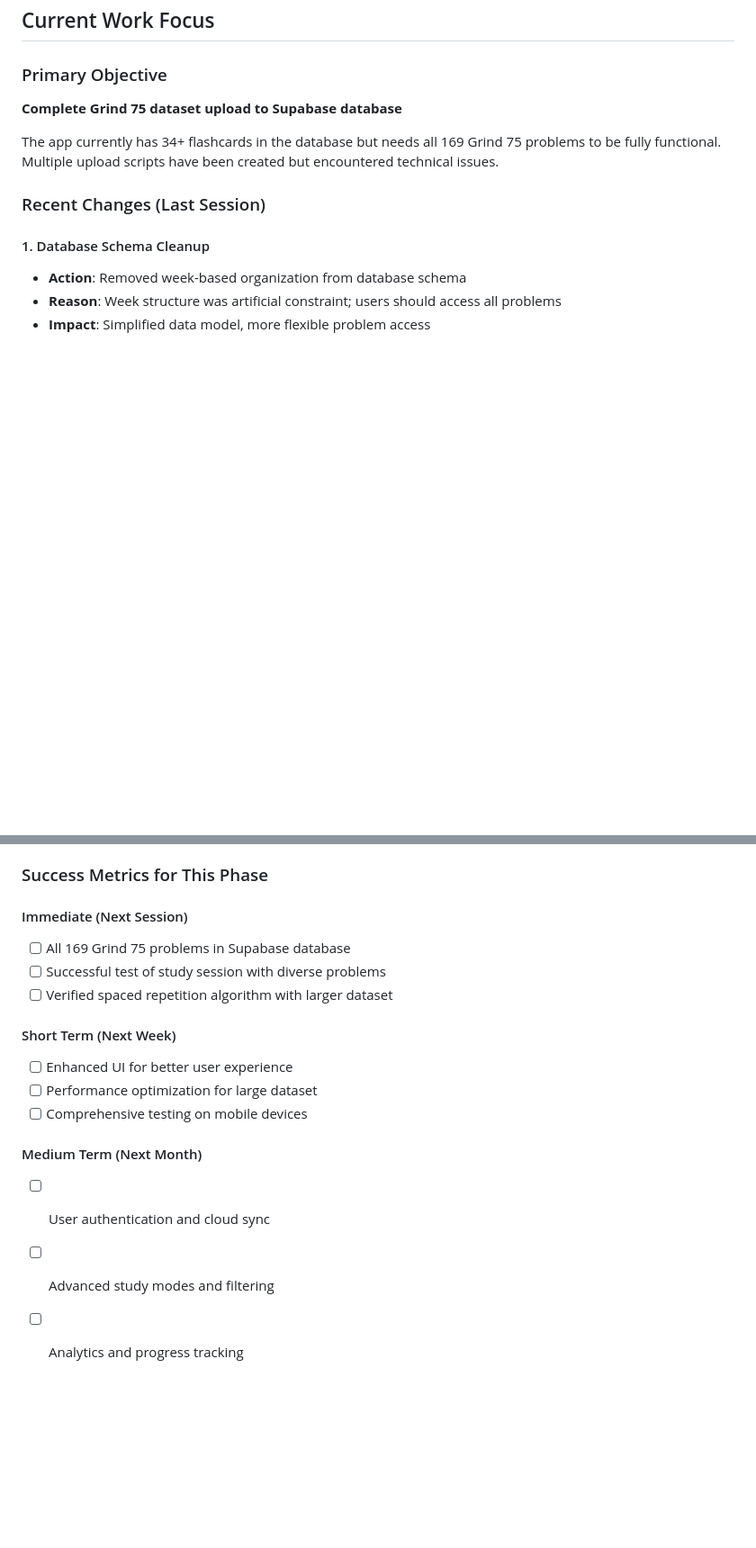
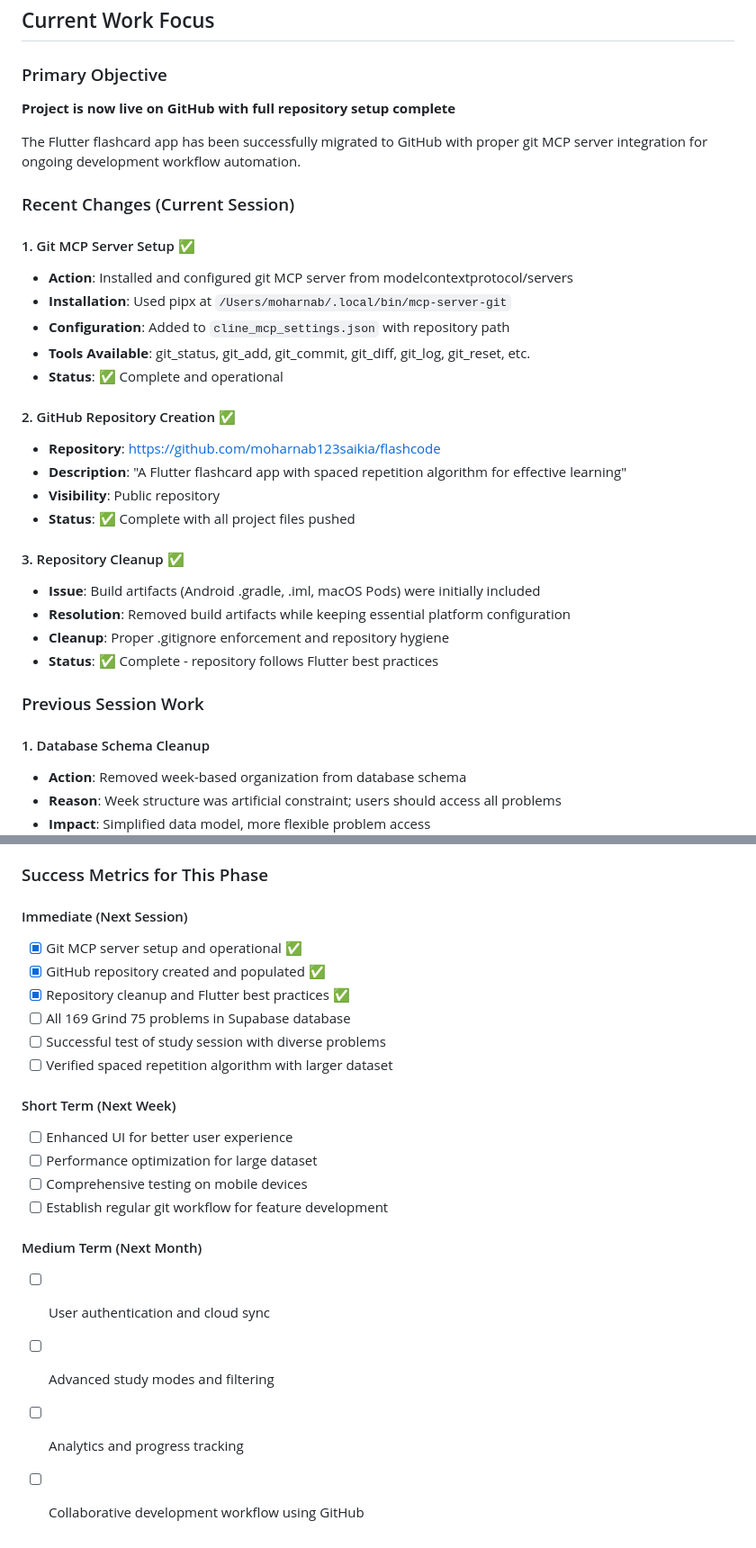
Before and after one commit to moharnab123saikia/flashcode, a Markdown page: memory-bank/activeContext.md, 2 parts joined by grey strips. Shown: that part at 90% size. Rendered like a GitHub page; blank space fills up the shorter version.

```diff
--- a/memory-bank/activeContext.md
+++ b/memory-bank/activeContext.md
@@ -3,11 +3,32 @@
 ## Current Work Focus
 
 ### Primary Objective
-**Complete Grind 75 dataset upload to Supabase database**
+**Project is now live on GitHub with full repository setup complete**
 
-The app currently has 34+ flashcards in the database but needs all 169 Grind 75 problems to be fully functional. Multiple upload scripts have been created but encountered technical issues.
+The Flutter flashcard app has been successfully migrated to GitHub with proper git MCP server integration for ongoing development workflow automation.
 
-### Recent Changes (Last Session)
+### Recent Changes (Current Session)
+
+#### 1. Git MCP Server Setup ✅
+- **Action**: Installed and configured git MCP server from modelcontextprotocol/servers
+- **Installation**: Used pipx at `/Users/moharnab/.local/bin/mcp-server-git`
+- **Configuration**: Added to `cline_mcp_settings.json` with repository path
+- **Tools Available**: git_status, git_add, git_commit, git_diff, git_log, git_reset, etc.
+- **Status**: ✅ Complete and operational
+
+#### 2. GitHub Repository Creation ✅
+- **Repository**: https://github.com/moharnab123saikia/flashcode
+- **Description**: "A Flutter flashcard app with spaced repetition algorithm for effective learning"
+- **Visibility**: Public repository
+- **Status**: ✅ Complete with all project files pushed
+
+#### 3. Repository Cleanup ✅
+- **Issue**: Build artifacts (Android .gradle, .iml, macOS Pods) were initially included
+- **Resolution**: Removed build artifacts while keeping essential platform configuration
+- **Cleanup**: Proper .gitignore enforcement and repository hygiene
+- **Status**: ✅ Complete - repository follows Flutter best practices
+
+### Previous Session Work
 
 #### 1. Database Schema Cleanup
 - **Action**: Removed week-based organization from database schema
@@ -127,6 +179,9 @@ The app currently has 34+ flashcards in the database but needs all 169 Grind 75
 ### Success Metrics for This Phase
 
 #### Immediate (Next Session)
+- [x] Git MCP server setup and operational ✅
+- [x] GitHub repository created and populated ✅
+- [x] Repository cleanup and Flutter best practices ✅
 - [ ] All 169 Grind 75 problems in Supabase database
 - [ ] Successful test of study session with diverse problems
 - [ ] Verified spaced repetition algorithm with larger dataset
@@ -135,8 +190,10 @@ The app currently has 34+ flashcards in the database but needs all 169 Grind 75
 - [ ] Enhanced UI for better user experience
 - [ ] Performance optimization for large dataset
 - [ ] Comprehensive testing on mobile devices
+- [ ] Establish regular git workflow for feature development
 
 #### Medium Term (Next Month)
 - [ ] User authentication and cloud sync
 - [ ] Advanced study modes and filtering
 - [ ] Analytics and progress tracking
+- [ ] Collaborative development workflow using GitHub
```
Also changed, not shown: other parts of memory-bank/activeContext.md (+46 -15 lines), memory-bank/progress.md (+7 -1 lines), memory-bank/techContext.md (+4 -2 lines).
